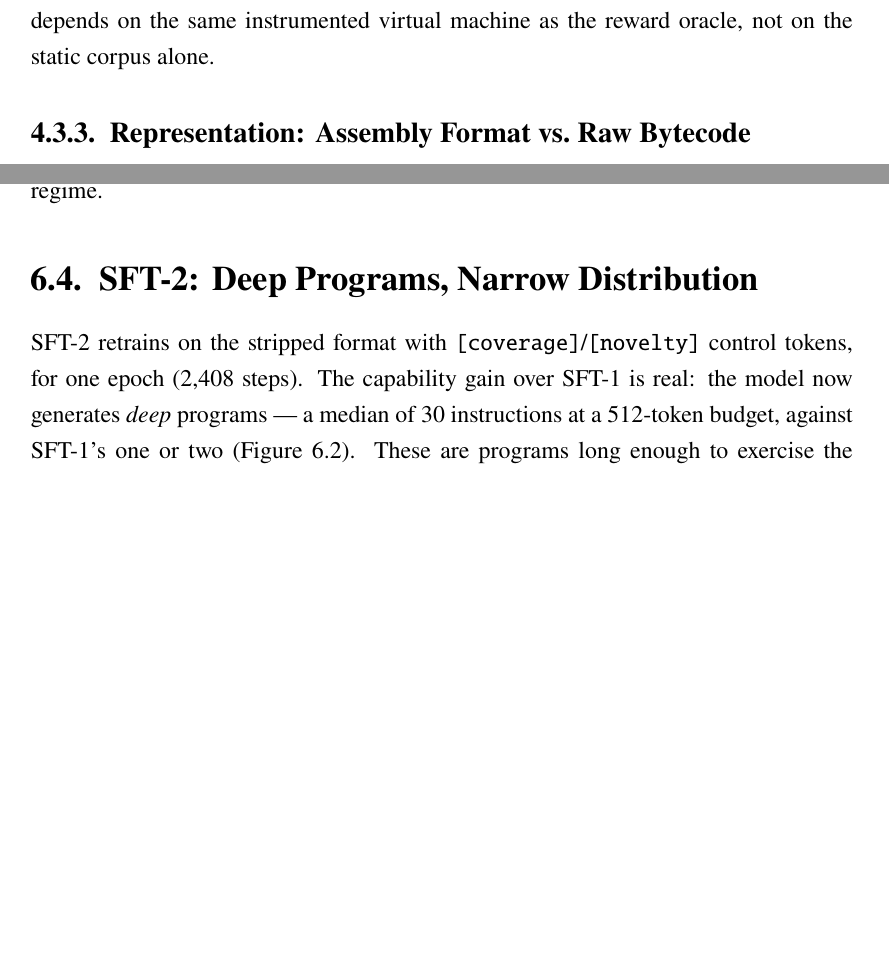
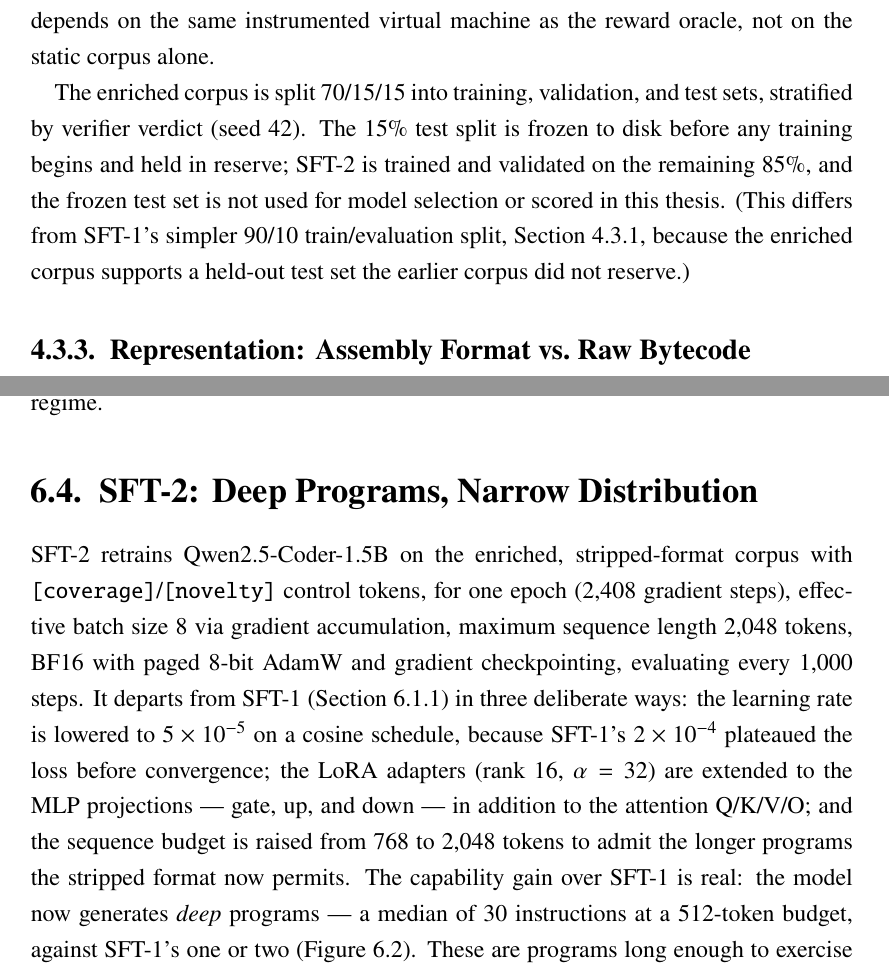
Before and after one commit to Strhata/ebpf-fuzzing-thesis, a LaTeX thesis (thesis/main.tex, which reads thesis/chapters/ch4_methodology.tex, thesis/chapters/ch6_results.tex): two parts of pages 23 and 36 of 50 before the commit and two parts of pages 23 and 37 of 51 after it, joined at a grey line, cut so that both start at the same text, the shorter picture padded with empty space. Compiled offline with pdfLaTeX.

Commit message:
docs(thesis): fill SFT-2 spec + state 70/15/15 split (#33)
SFT-2 config recovered from the canonical Colab run (train_sft_colab.ipynb ->
ml/train.py): lr 5e-5 cosine, +MLP LoRA targets (gate/up/down), seqlen 2048, 1 epoch,
eff-batch 8. ch4 now attributes 90/10 to SFT-1 and states the enriched 70/15/15
stratified split with the frozen, unscored test set. FACTS/JOURNAL were correct; the
local SFT_retrain_phase2.ipynb (2e-4/3ep/no-MLP) was an earlier non-canonical run.

```diff
--- a/thesis/chapters/ch4_methodology.tex
+++ b/thesis/chapters/ch4_methodology.tex
@@ -151,6 +151,14 @@ length distribution measurably against a neutral prompt. The enrichment is imple
 in \texttt{ml/enrich\_dataset.py}; because it requires a live KCOV trace of every
 sample, it depends on the same instrumented virtual machine as the reward oracle, not
 on the static corpus alone.
+
+The enriched corpus is split 70/15/15 into training, validation, and test sets,
+stratified by verifier verdict (seed~42). The 15\% test split is frozen to disk
+before any training begins and held in reserve; SFT-2 is trained and validated on the
+remaining 85\%, and the frozen test set is not used for model selection or scored in
+this thesis. (This differs from SFT-1's simpler 90/10 train/evaluation split,
+Section~\ref{sec:dataset}, because the enriched corpus supports a held-out test set
+the earlier corpus did not reserve.)
 
 \subsection{Representation: Assembly Format vs.\ Raw Bytecode}
 \label{sec:format-decision}
--- a/thesis/chapters/ch6_results.tex
+++ b/thesis/chapters/ch6_results.tex
@@ -139,9 +139,18 @@ for non-zero $\sigma_r$ in a predominantly-rejected regime.
 \label{sec:results-sft2}
 % --------------------------------------------------------------------------
 
-SFT-2 retrains on the stripped format with
+SFT-2 retrains Qwen2.5-Coder-1.5B on the enriched, stripped-format corpus with
 \texttt{[coverage]}/\texttt{[novelty]} control tokens, for one epoch
-(2{,}408~steps). The capability gain over SFT-1 is real: the model now generates
+(2{,}408~gradient steps), effective batch size~8 via gradient accumulation, maximum
+sequence length 2{,}048~tokens, BF16 with paged 8-bit AdamW and gradient
+checkpointing, evaluating every 1{,}000 steps. It departs from SFT-1
+(Section~\ref{sec:sft-training}) in three deliberate ways: the learning rate is
+lowered to $5\times10^{-5}$ on a cosine schedule, because SFT-1's
+$2\times10^{-4}$ plateaued the loss before convergence; the LoRA adapters
+(rank~16, $\alpha=32$) are extended to the MLP projections --- gate, up, and down ---
+in addition to the attention Q/K/V/O; and the sequence budget is raised from 768 to
+2{,}048~tokens to admit the longer programs the stripped format now permits.
+The capability gain over SFT-1 is real: the model now generates
 \emph{deep} programs --- a median of 30 instructions at a 512-token budget, against
 SFT-1's one or two (Figure~\ref{fig:depth}). These are programs long enough to
 exercise the verifier's analysis.
```
Also changed, not shown: thesis/chapters/ch4_methodology.tex (2 more changed lines).
